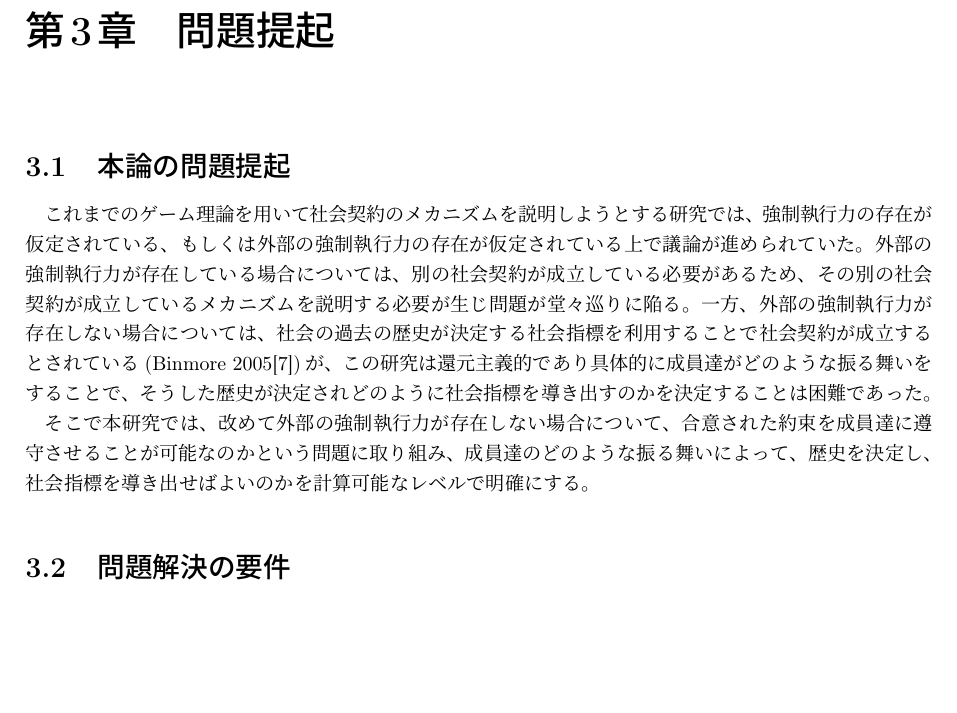
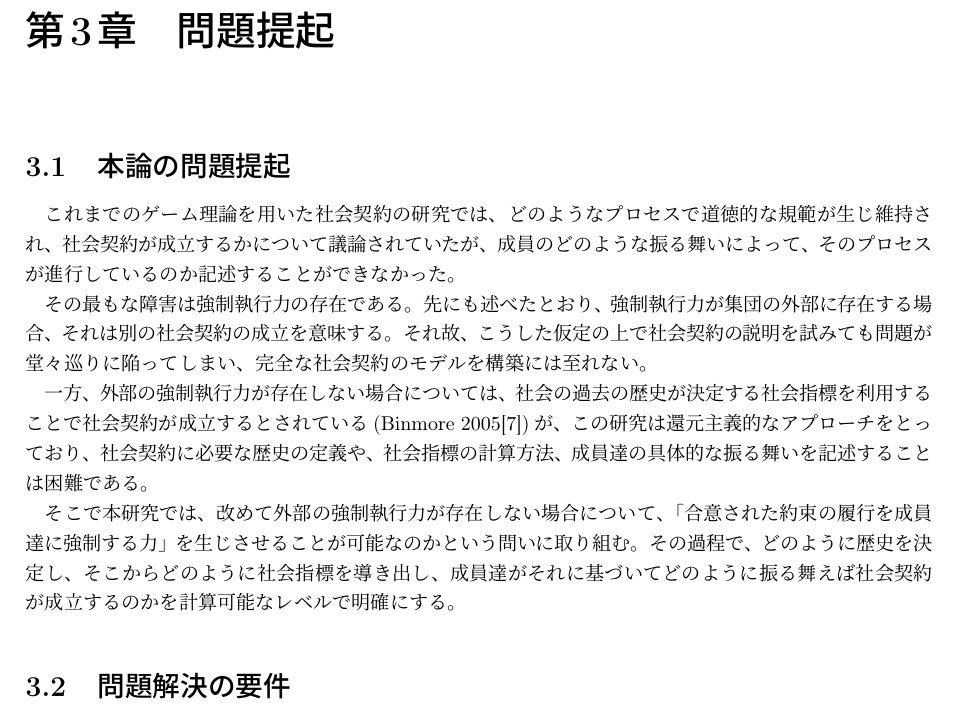
Before and after one commit to nontangent/social-contract, a LaTeX document (paper/src/index.tex, which reads paper/src/03_problem/index.tex): part of page 12 of 39 before the commit and part of page 12 of 40 after it, cut so that both start at the same text, the shorter picture padded with empty space. Compiled offline with upLaTeX and dvipdfmx.

Commit message:
doc(paper): rewrite problem definition

```diff
--- a/paper/src/03_problem/index.tex
+++ b/paper/src/03_problem/index.tex
@@ -1,16 +1,22 @@
 \chapter{問題提起}
 \section{本論の問題提起}
-これまでのゲーム理論を用いて社会契約のメカニズムを説明しようとする研究では、
-強制執行力の存在が仮定されている、もしくは外部の強制執行力の存在が仮定されている上で議論が進められていた。
-外部の強制執行力が存在している場合については、
-別の社会契約が成立している必要があるため、その別の社会契約が成立しているメカニズムを説明する必要が生じ問題が堂々巡りに陥る。
+これまでのゲーム理論を用いた社会契約の研究では、
+どのようなプロセスで道徳的な規範が生じ維持され、社会契約が成立するかについて議論されていたが、
+成員のどのような振る舞いによって、そのプロセスが進行しているのか記述することができなかった。
+
+その最もな障害は強制執行力の存在である。
+先にも述べたとおり、強制執行力が集団の外部に存在する場合、それは別の社会契約の成立を意味する。
+それ故、こうした仮定の上で社会契約の説明を試みても問題が堂々巡りに陥ってしまい、完全な社会契約のモデルを構築には至れない。
+
 一方、外部の強制執行力が存在しない場合については、
 社会の過去の歴史が決定する社会指標を利用することで社会契約が成立するとされている(Binmore 2005\cite{binmore2005})が、
-この研究は還元主義的であり具体的に成員達がどのような振る舞いをすることで、そうした歴史が決定されどのように社会指標を導き出すのかを決定することは困難であった。
+この研究は還元主義的なアプローチをとっており、
+社会契約に必要な歴史の定義や、社会指標の計算方法、成員達の具体的な振る舞いを記述することは困難である。
 
-そこで本研究では、改めて外部の強制執行力が存在しない場合について、合意された約束を成員達に遵守させることが可能なのかという問題に取り組み、
-成員達のどのような振る舞いによって、歴史を決定し、社会指標を導き出せばよいのかを計算可能なレベルで明確にする。
-
+そこで本研究では、改めて外部の強制執行力が存在しない場合について、
+「合意された約束の履行を成員達に強制する力」を生じさせることが可能なのかという問いに取り組む。
+その過程で、どのように歴史を決定し、そこからどのように社会指標を導き出し、
+成員達がそれに基づいてどのように振る舞えば社会契約が成立するのかを計算可能なレベルで明確にする。
 
 \section{問題解決の要件}
 先の問題が解決されるためには、成員達が合意された約束を遵守する状態を作り出せていることを示す他に、
```
